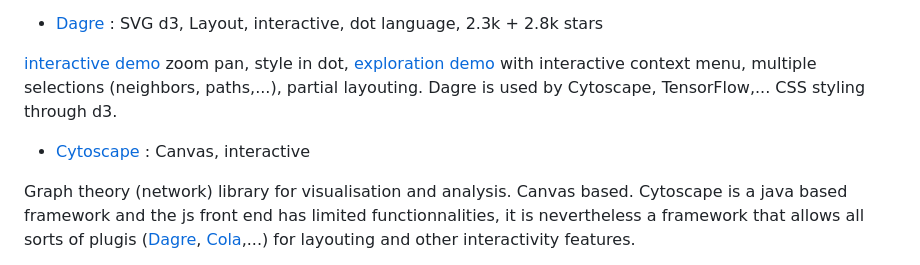
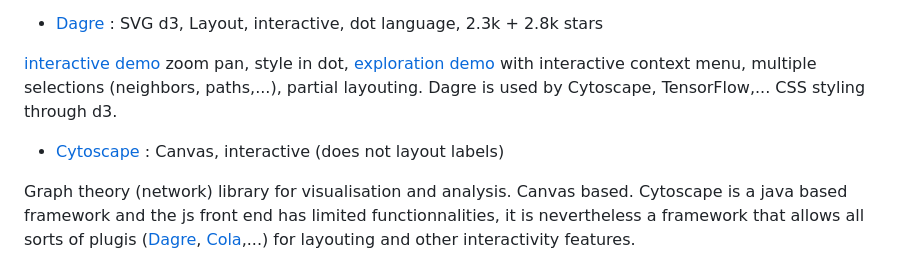
Before and after one commit to NetworkGraphs/graphysics, a Markdown page: README.md, the part around the change. GitHub-like rendering.

```diff
--- a/README.md
+++ b/README.md
@@ -160,7 +160,7 @@ Network module, canvas rendering, physics included, modular. limited interactivi
 
 [interactive demo](https://dagrejs.github.io/project/dagre-d3/latest/demo/interactive-demo.html) zoom pan, style in dot, [exploration demo](http://cs.brown.edu/people/jcmace/d3/graph.html?id=small.json) with interactive context menu, multiple selections (neighbors, paths,...), partial layouting. Dagre is used by Cytoscape, TensorFlow,... CSS styling through d3.
 
-* [Cytoscape](https://js.cytoscape.org/) : Canvas, interactive
+* [Cytoscape](https://js.cytoscape.org/) : Canvas, interactive (does not layout labels)
 
 Graph theory (network) library for visualisation and analysis. Canvas based. Cytoscape is a java based framework and the js front end has limited functionnalities, it is nevertheless a framework that allows all sorts of plugis ([Dagre](https://github.com/cytoscape/cytoscape.js-dagre), [Cola](https://github.com/cytoscape/cytoscape.js-cola),...) for layouting and other interactivity features.
 * [Sigma.js](http://sigmajs.org/) : WebGL or Canvas, json gexf import, pan zoom highlight, 9k Stars
```
